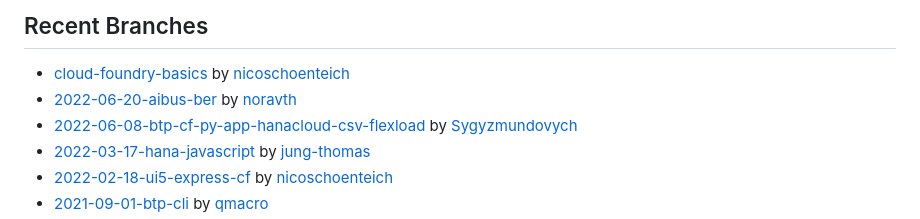
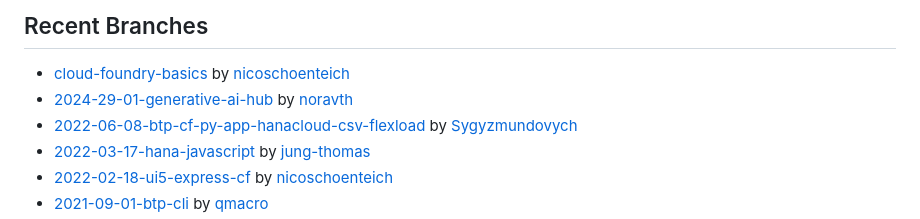
Before and after one commit to SAP-samples/sap-tech-bytes, a Markdown page: README.md, the part around the change. Rendered like a GitHub page.

```diff
--- a/README.md
+++ b/README.md
@@ -13,7 +13,7 @@ Perhaps most of the time you&#x27;ll be arriving at this repository, coming from
 
 ## Recent Branches
 - [cloud-foundry-basics](https://github.com/SAP-samples/sap-tech-bytes/tree/cloud-foundry-basics) by [nicoschoenteich](https://github.com/nicoschoenteich)
-- [2022-06-20-aibus-ber](https://github.com/SAP-samples/sap-tech-bytes/tree/2022-06-20-aibus-ber) by [noravth](https://github.com/noravth)
+- [2024-29-01-generative-ai-hub](https://github.com/SAP-samples/sap-tech-bytes/tree/2024-29-01-generative-ai-hub) by [noravth](https://github.com/noravth)
 - [2022-06-08-btp-cf-py-app-hanacloud-csv-flexload](https://github.com/SAP-samples/sap-tech-bytes/tree/2022-06-08-btp-cf-py-app-hanacloud-csv-flexload) by [Sygyzmundovych](https://github.com/Sygyzmundovych)
 - [2022-03-17-hana-javascript](https://github.com/SAP-samples/sap-tech-bytes/tree/2022-03-17-hana-javascript) by [jung-thomas](https://github.com/jung-thomas)
 - [2022-02-18-ui5-express-cf](https://github.com/SAP-samples/sap-tech-bytes/tree/2022-02-18-ui5-express-cf) by [nicoschoenteich](https://github.com/nicoschoenteich)
```
Also changed, not shown: README1.md (deleted, +0 -11 lines), README2.md (deleted, +0 -21 lines).
